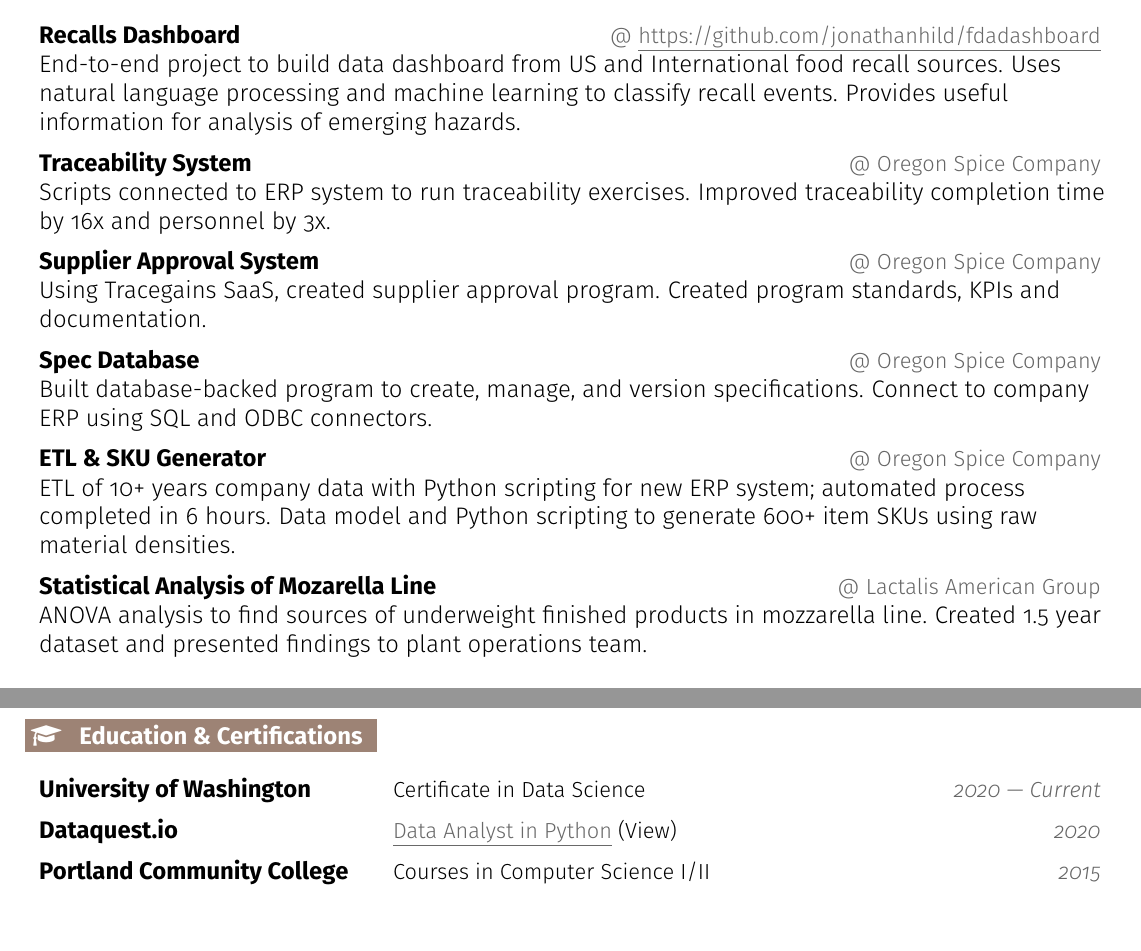
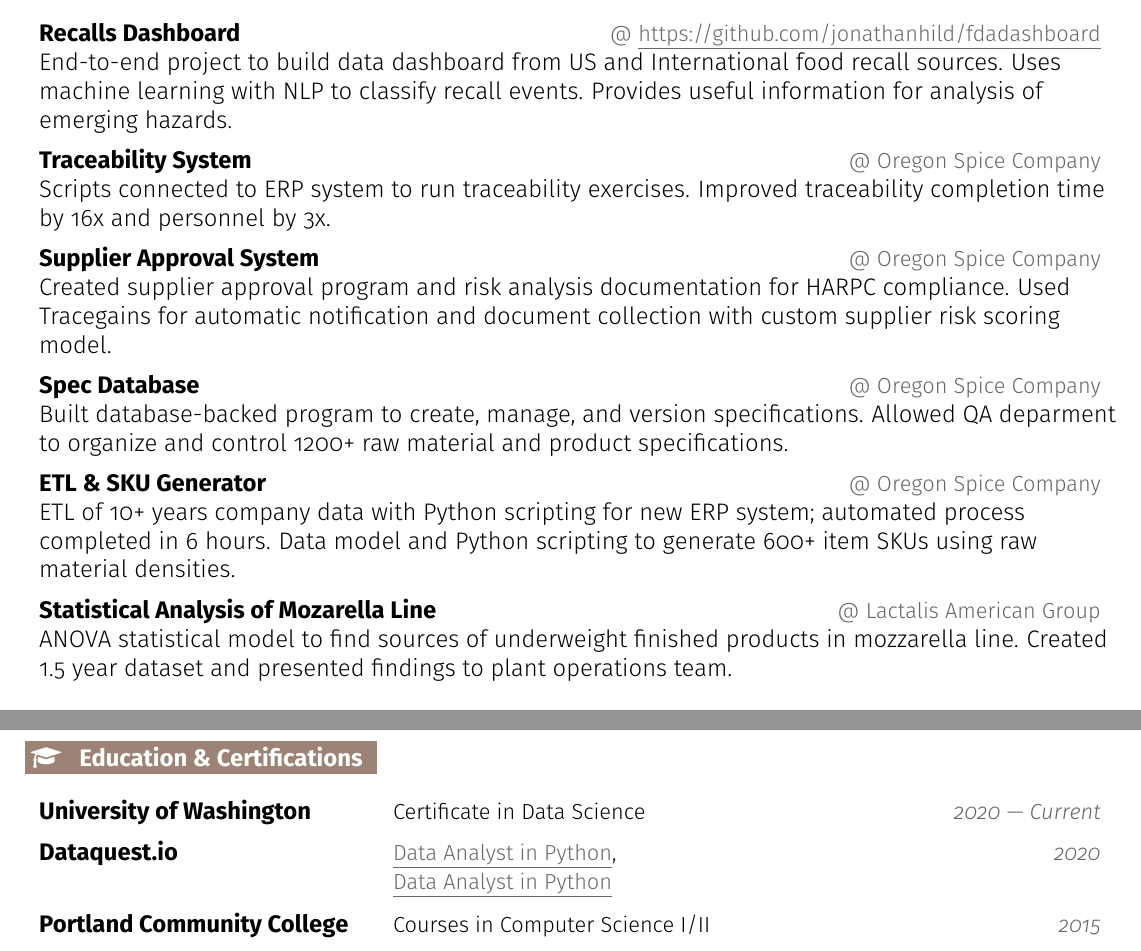
Before and after one commit to jonathanhild/resume, a LaTeX CV (jonathan_hildenbrand_resume.tex): two parts of pages 1 and 2 of 2, joined at a grey line, cut so that both start at the same text. Compiled offline with pdfLaTeX.

Commit message:
update projects, dataquest certs

```diff
--- a/jonathan_hildenbrand_resume.tex
+++ b/jonathan_hildenbrand_resume.tex
@@ -226,17 +226,17 @@ opacity=0,draw=subtle!60!subtle,thick,rounded corners,inner sep=0.4ex,text heigh
 \projects{\faFlask}{Notable Projects}
 
 \resumeSectionStart{
-  \resumeProject{Recalls Dashboard}{@ \repo{https://github.com/jonathanhild/fdadashboard}{https://github.com/jonathanhild/fdadashboard}}{End-to-end project to build data dashboard from US and International food recall sources. Uses natural language processing and machine learning to classify recall events. Provides useful information for analysis of emerging hazards.}
+  \resumeProject{Recalls Dashboard}{@ \repo{https://github.com/jonathanhild/fdadashboard}{https://github.com/jonathanhild/fdadashboard}}{End-to-end project to build data dashboard from US and International food recall sources. Uses machine learning with NLP to classify recall events. Provides useful information for analysis of emerging hazards.}
 
   \resumeProject{Traceability System}{@ Oregon Spice Company}{Scripts connected to ERP system to run traceability exercises. Improved traceability completion time by 16x and personnel by 3x.}
 
-  \resumeProject{Supplier Approval System}{@ Oregon Spice Company}{Using Tracegains SaaS, created supplier approval program. Created program standards, KPIs and documentation.}
+  \resumeProject{Supplier Approval System}{@ Oregon Spice Company}{Created supplier approval program and risk analysis documentation for HARPC compliance. Used Tracegains for automatic notification and document collection with custom supplier risk scoring model.}
 
-  \resumeProject{Spec Database}{@ Oregon Spice Company}{Built database-backed program to create, manage, and version specifications. Connect to company ERP using SQL and ODBC connectors.}
+  \resumeProject{Spec Database}{@ Oregon Spice Company}{Built database-backed program to create, manage, and version specifications. Allowed QA deparment to organize and control 1200+ raw material and product specifications.}
 
   \resumeProject{ETL \& SKU Generator}{@ Oregon Spice Company}{ETL of 10+ years company data with Python scripting for new ERP system; automated process completed in 6 hours. Data model and Python scripting to generate 600+ item SKUs using raw material densities.}
 
-  \resumeProject{Statistical Analysis of Mozarella Line}{@ Lactalis American Group}{ANOVA analysis to find sources of underweight finished products in mozzarella line. Created 1.5 year dataset and presented findings to plant operations team.}
+  \resumeProject{Statistical Analysis of Mozarella Line}{@ Lactalis American Group}{ANOVA statistical model to find sources of underweight finished products in mozzarella line. Created 1.5 year dataset and presented findings to plant operations team.}
 
 }
 \resumeSectionEnd{}
@@ -351,7 +351,7 @@ opacity=0,draw=subtle!60!subtle,thick,rounded corners,inner sep=0.4ex,text heigh
 
   \resumeEducation{University of Washington}{Certificate in Data Science}{2020 \textemdash{} Current}
 
-  \resumeEducation{Dataquest.io}{\href{https://app.dataquest.io/view_cert/G76HQZAT7X8UQNXKR3LR/}{\underline{Data Analyst in Python}} (View)}{2020}
+  \resumeEducation{Dataquest.io}{\href{https://app.dataquest.io/view_cert/G76HQZAT7X8UQNXKR3LR/}{\underline{Data Analyst in Python}}, \href{https://app.dataquest.io/view_cert/WUIZGHWAQ94B9MDZBW6V/}{\underline{Data Analyst in Python}}}{2020}
 
   \resumeEducation{Portland Community College}{Courses in Computer Science I/II}{2015}
 
```
Also changed, not shown: jonathan_hildenbrand_resume.pdf.
